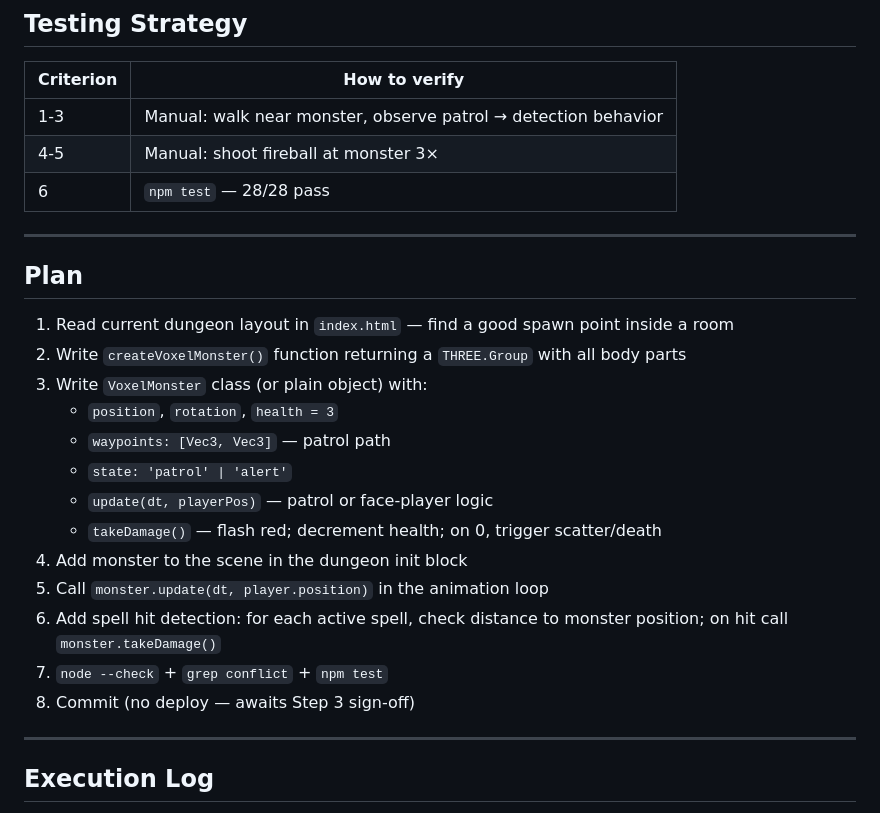
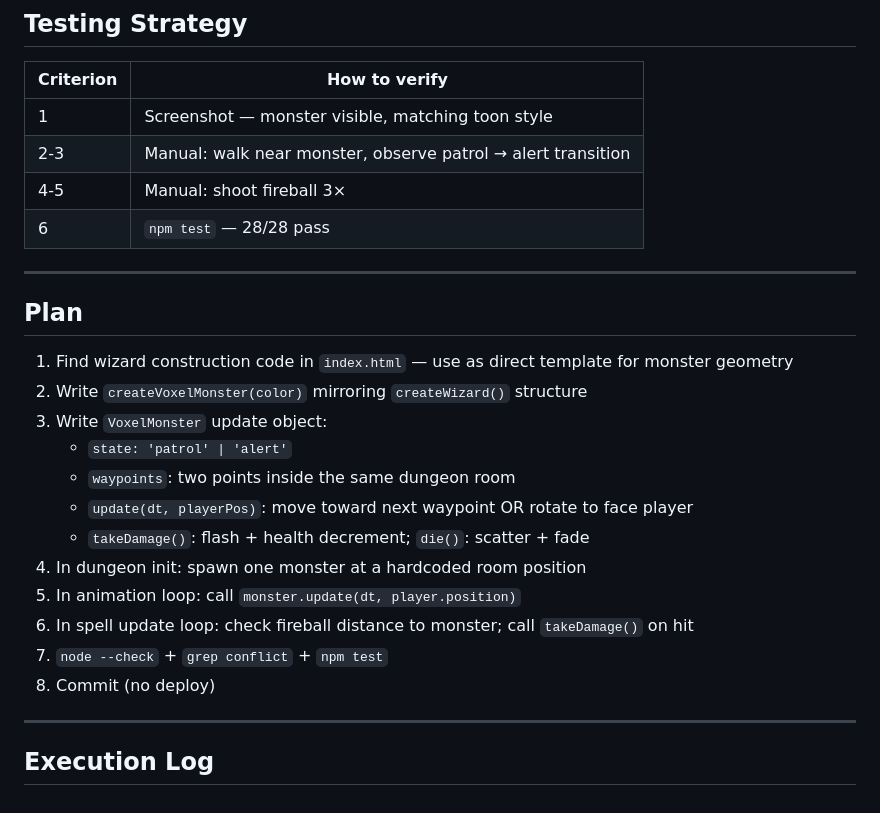
Before and after one commit to dschonholtz/MultiMagicDungeonWeb, a Markdown page: tasks/active/008-first-voxel-monster.md, the part around one of its changes. Drawn GitHub-style.

```diff
--- a/tasks/active/008-first-voxel-monster.md
+++ b/tasks/active/008-first-voxel-monster.md
@@ -70,27 +73,27 @@ Animation:
 
 | Criterion | How to verify |
 |-----------|---------------|
-| 1-3 | Manual: walk near monster, observe patrol → detection behavior |
-| 4-5 | Manual: shoot fireball at monster 3× |
+| 1 | Screenshot — monster visible, matching toon style |
+| 2-3 | Manual: walk near monster, observe patrol → alert transition |
+| 4-5 | Manual: shoot fireball 3× |
 | 6 | `npm test` — 28/28 pass |
 
 ---
 
 ## Plan
 
-1. Read current dungeon layout in `index.html` — find a good spawn point inside a room
-2. Write `createVoxelMonster()` function returning a `THREE.Group` with all body parts
-3. Write `VoxelMonster` class (or plain object) with:
-   - `position`, `rotation`, `health = 3`
-   - `waypoints: [Vec3, Vec3]` — patrol path
+1. Find wizard construction code in `index.html` — use as direct template for monster geometry
+2. Write `createVoxelMonster(color)` mirroring `createWizard()` structure
+3. Write `VoxelMonster` update object:
    - `state: 'patrol' | 'alert'`
-   - `update(dt, playerPos)` — patrol or face-player logic
-   - `takeDamage()` — flash red; decrement health; on 0, trigger scatter/death
-4. Add monster to the scene in the dungeon init block
-5. Call `monster.update(dt, player.position)` in the animation loop
-6. Add spell hit detection: for each active spell, check distance to monster position; on hit call `monster.takeDamage()`
+   - `waypoints`: two points inside the same dungeon room
+   - `update(dt, playerPos)`: move toward next waypoint OR rotate to face player
+   - `takeDamage()`: flash + health decrement; `die()`: scatter + fade
+4. In dungeon init: spawn one monster at a hardcoded room position
+5. In animation loop: call `monster.update(dt, player.position)`
+6. In spell update loop: check fireball distance to monster; call `takeDamage()` on hit
 7. `node --check` + `grep conflict` + `npm test`
-8. Commit (no deploy — awaits Step 3 sign-off)
+8. Commit (no deploy)
 
 ---
 
```
Also changed, not shown: other parts of tasks/active/008-first-voxel-monster.md (+34 -31 lines).
